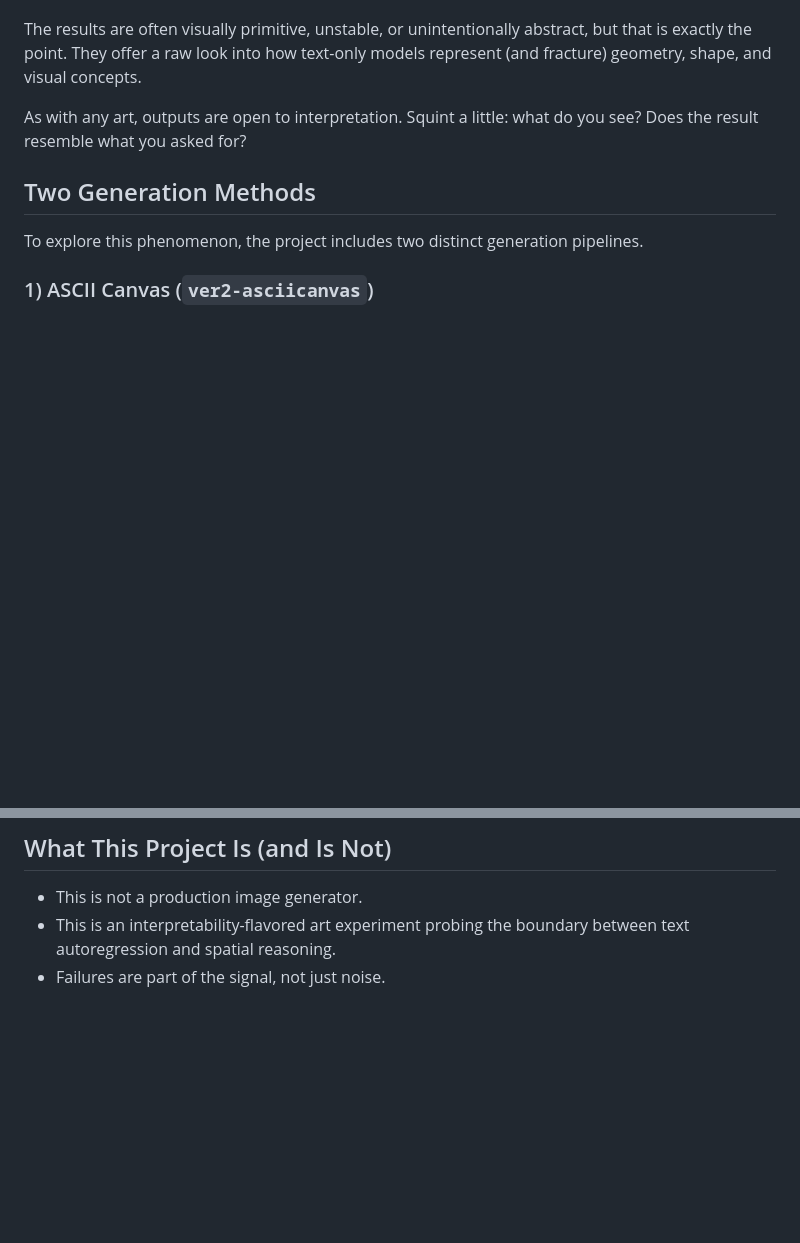
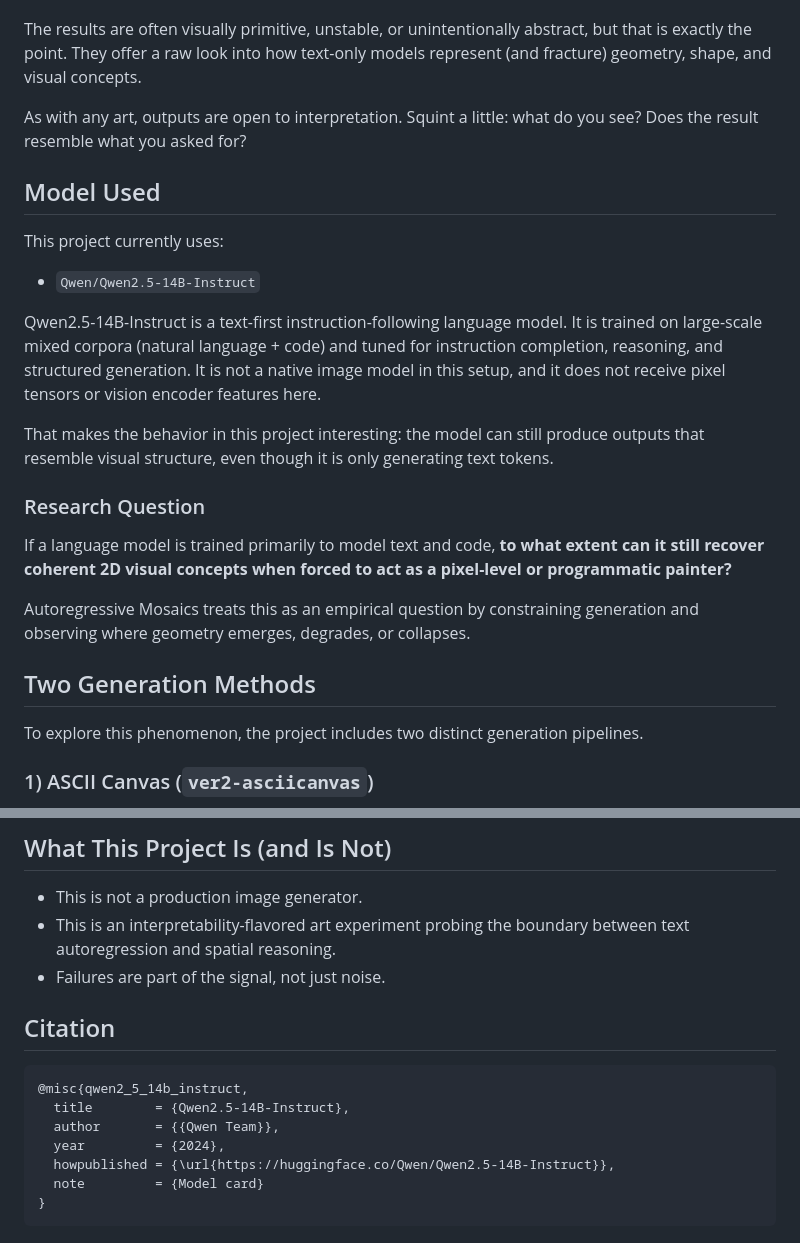
Before and after one commit to ashwin-ned/autoregressive-mosaics, a Markdown page: README.md, 2 parts joined by grey strips. GitHub-like rendering; blank space fills up the shorter version.

````diff
--- a/README.md
+++ b/README.md
@@ -11,6 +11,22 @@ Large Language Models, however, struggle with this because they fundamentally la
 The results are often visually primitive, unstable, or unintentionally abstract, but that is exactly the point. They offer a raw look into how text-only models represent (and fracture) geometry, shape, and visual concepts.
 
 As with any art, outputs are open to interpretation. Squint a little: what do you see? Does the result resemble what you asked for?
+
+## Model Used
+
+This project currently uses:
+
+- `Qwen/Qwen2.5-14B-Instruct`
+
+Qwen2.5-14B-Instruct is a text-first instruction-following language model. It is trained on large-scale mixed corpora (natural language + code) and tuned for instruction completion, reasoning, and structured generation. It is not a native image model in this setup, and it does not receive pixel tensors or vision encoder features here.
+
+That makes the behavior in this project interesting: the model can still produce outputs that resemble visual structure, even though it is only generating text tokens.
+
+### Research Question
+
+If a language model is trained primarily to model text and code, **to what extent can it still recover coherent 2D visual concepts when forced to act as a pixel-level or programmatic painter?**
+
+Autoregressive Mosaics treats this as an empirical question by constraining generation and observing where geometry emerges, degrades, or collapses.
 
 ## Two Generation Methods
 
@@ -93,3 +109,15 @@ Note: both versions default to port `8123`, so run one backend at a time.
 - This is not a production image generator.
 - This is an interpretability-flavored art experiment probing the boundary between text autoregression and spatial reasoning.
 - Failures are part of the signal, not just noise.
+
+## Citation
+
+```bibtex
+@misc{qwen2_5_14b_instruct,
+  title        = {Qwen2.5-14B-Instruct},
+  author       = {{Qwen Team}},
+  year         = {2024},
+  howpublished = {\url{https://huggingface.co/Qwen/Qwen2.5-14B-Instruct}},
+  note         = {Model card}
+}
+```
````
